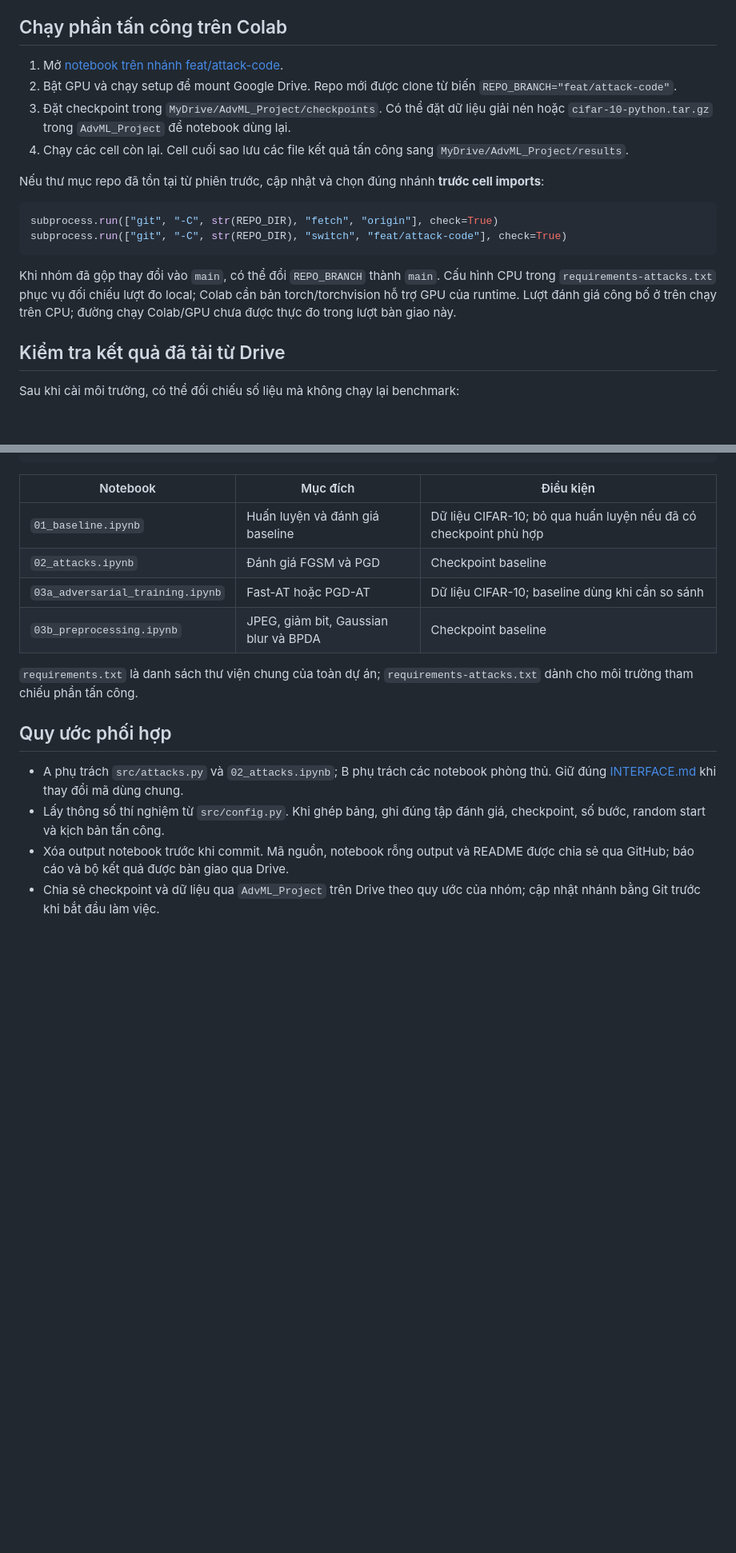
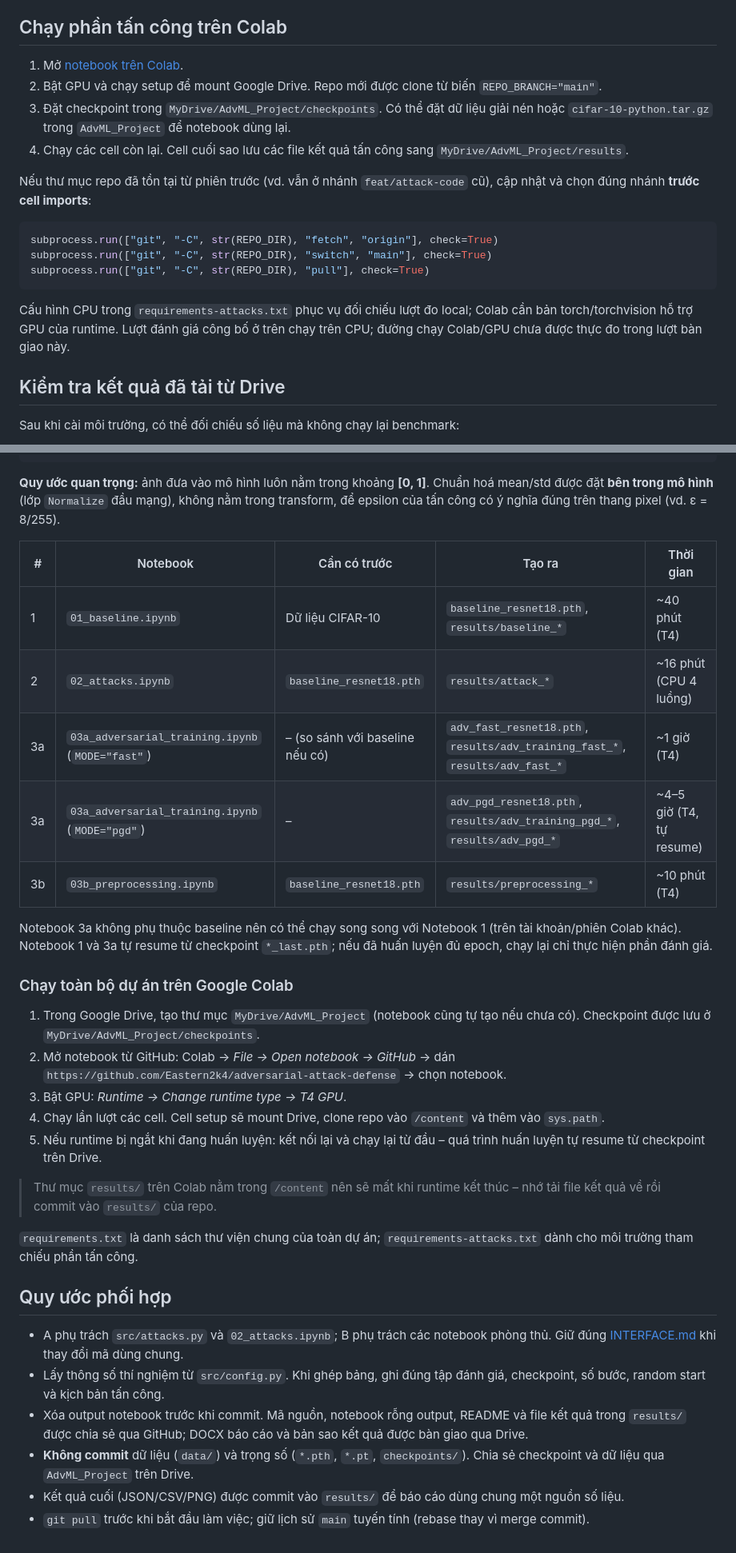
Before and after one commit to Eastern2k4/adversarial-attack-defense, a Markdown page: README.md, 2 parts joined by grey strips. Shown at 80% size. Rendered like a GitHub page; blank space fills up the shorter version.

Commit message:
Gộp phần tấn công vào main; thêm kết quả baseline, tấn công, Fast-AT, preprocessing
- 02_attacks.ipynb: REPO_BRANCH trỏ về main sau khi gộp feat/attack-code
- README: sửa link/lệnh clone sang main; khôi phục bảng thứ tự chạy notebook,
  hướng dẫn Colab toàn dự án, quy ước ảnh [0,1] và quy tắc không commit dữ liệu/trọng số
- results/: baseline_*, attack_* (Huy), adv_training_fast_metrics.json, preprocessing_metrics.json

````diff
--- a/README.md
+++ b/README.md
@@ -162,19 +162,20 @@ Kết quả mới được ghi vào `results/` của repo. Notebook lưu JSON sa
 
 ## Chạy phần tấn công trên Colab
 
-1. Mở [notebook trên nhánh feat/attack-code](https://colab.research.google.com/github/Eastern2k4/adversarial-attack-defense/blob/feat/attack-code/notebooks/02_attacks.ipynb).
-2. Bật GPU và chạy setup để mount Google Drive. Repo mới được clone từ biến `REPO_BRANCH="feat/attack-code"`.
+1. Mở [notebook trên Colab](https://colab.research.google.com/github/Eastern2k4/adversarial-attack-defense/blob/main/notebooks/02_attacks.ipynb).
+2. Bật GPU và chạy setup để mount Google Drive. Repo mới được clone từ biến `REPO_BRANCH="main"`.
 3. Đặt checkpoint trong `MyDrive/AdvML_Project/checkpoints`. Có thể đặt dữ liệu giải nén hoặc `cifar-10-python.tar.gz` trong `AdvML_Project` để notebook dùng lại.
 4. Chạy các cell còn lại. Cell cuối sao lưu các file kết quả tấn công sang `MyDrive/AdvML_Project/results`.
 
-Nếu thư mục repo đã tồn tại từ phiên trước, cập nhật và chọn đúng nhánh **trước cell imports**:
+Nếu thư mục repo đã tồn tại từ phiên trước (vd. vẫn ở nhánh `feat/attack-code` cũ), cập nhật và chọn đúng nhánh **trước cell imports**:
 
 ```python
 subprocess.run(["git", "-C", str(REPO_DIR), "fetch", "origin"], check=True)
-subprocess.run(["git", "-C", str(REPO_DIR), "switch", "feat/attack-code"], check=True)
+subprocess.run(["git", "-C", str(REPO_DIR), "switch", "main"], check=True)
+subprocess.run(["git", "-C", str(REPO_DIR), "pull"], check=True)
 ```
 
-Khi nhóm đã gộp thay đổi vào `main`, có thể đổi `REPO_BRANCH` thành `main`. Cấu hình CPU trong `requirements-attacks.txt` phục vụ đối chiếu lượt đo local; Colab cần bản torch/torchvision hỗ trợ GPU của runtime. Lượt đánh giá công bố ở trên chạy trên CPU; đường chạy Colab/GPU chưa được thực đo trong lượt bàn giao này.
+Cấu hình CPU trong `requirements-attacks.txt` phục vụ đối chiếu lượt đo local; Colab cần bản torch/torchvision hỗ trợ GPU của runtime. Lượt đánh giá công bố ở trên chạy trên CPU; đường chạy Colab/GPU chưa được thực đo trong lượt bàn giao này.
 
 ## Kiểm tra kết quả đã tải từ Drive
 
@@ -230,12 +231,27 @@ Script kiểm tra chữ ký hàm, tập chỉ số test seed 42, JSON/CSV, accur
 └── report/
 ```
 
-| Notebook | Mục đích | Điều kiện |
-|---|---|---|
-| `01_baseline.ipynb` | Huấn luyện và đánh giá baseline | Dữ liệu CIFAR-10; bỏ qua huấn luyện nếu đã có checkpoint phù hợp |
-| `02_attacks.ipynb` | Đánh giá FGSM và PGD | Checkpoint baseline |
-| `03a_adversarial_training.ipynb` | Fast-AT hoặc PGD-AT | Dữ liệu CIFAR-10; baseline dùng khi cần so sánh |
-| `03b_preprocessing.ipynb` | JPEG, giảm bit, Gaussian blur và BPDA | Checkpoint baseline |
+**Quy ước quan trọng:** ảnh đưa vào mô hình luôn nằm trong khoảng **[0, 1]**. Chuẩn hoá mean/std được đặt **bên trong mô hình** (lớp `Normalize` đầu mạng), không nằm trong transform, để epsilon của tấn công có ý nghĩa đúng trên thang pixel (vd. ε = 8/255).
+
+| # | Notebook | Cần có trước | Tạo ra | Thời gian |
+|---|---|---|---|---|
+| 1 | `01_baseline.ipynb` | Dữ liệu CIFAR-10 | `baseline_resnet18.pth`, `results/baseline_*` | ~40 phút (T4) |
+| 2 | `02_attacks.ipynb` | `baseline_resnet18.pth` | `results/attack_*` | ~16 phút (CPU 4 luồng) |
+| 3a | `03a_adversarial_training.ipynb` (`MODE="fast"`) | – (so sánh với baseline nếu có) | `adv_fast_resnet18.pth`, `results/adv_training_fast_*`, `results/adv_fast_*` | ~1 giờ (T4) |
+| 3a | `03a_adversarial_training.ipynb` (`MODE="pgd"`) | – | `adv_pgd_resnet18.pth`, `results/adv_training_pgd_*`, `results/adv_pgd_*` | ~4–5 giờ (T4, tự resume) |
+| 3b | `03b_preprocessing.ipynb` | `baseline_resnet18.pth` | `results/preprocessing_*` | ~10 phút (T4) |
+
+Notebook 3a không phụ thuộc baseline nên có thể chạy song song với Notebook 1 (trên tài khoản/phiên Colab khác). Notebook 1 và 3a tự resume từ checkpoint `*_last.pth`; nếu đã huấn luyện đủ epoch, chạy lại chỉ thực hiện phần đánh giá.
+
+### Chạy toàn bộ dự án trên Google Colab
+
+1. Trong Google Drive, tạo thư mục `MyDrive/AdvML_Project` (notebook cũng tự tạo nếu chưa có). Checkpoint được lưu ở `MyDrive/AdvML_Project/checkpoints`.
+2. Mở notebook từ GitHub: Colab → *File → Open notebook → GitHub* → dán `https://github.com/Eastern2k4/adversarial-attack-defense` → chọn notebook.
+3. Bật GPU: *Runtime → Change runtime type → T4 GPU*.
+4. Chạy lần lượt các cell. Cell setup sẽ mount Drive, clone repo vào `/content` và thêm vào `sys.path`.
+5. Nếu runtime bị ngắt khi đang huấn luyện: kết nối lại và chạy lại từ đầu – quá trình huấn luyện tự resume từ checkpoint trên Drive.
+
+> Thư mục `results/` trên Colab nằm trong `/content` nên sẽ mất khi runtime kết thúc – nhớ tải file kết quả về rồi commit vào `results/` của repo.
 
 `requirements.txt` là danh sách thư viện chung của toàn dự án; `requirements-attacks.txt` dành cho môi trường tham chiếu phần tấn công.
 
@@ -243,5 +259,7 @@ Script kiểm tra chữ ký hàm, tập chỉ số test seed 42, JSON/CSV, accur
 
 - A phụ trách `src/attacks.py` và `02_attacks.ipynb`; B phụ trách các notebook phòng thủ. Giữ đúng [INTERFACE.md](docs/INTERFACE.md) khi thay đổi mã dùng chung.
 - Lấy thông số thí nghiệm từ `src/config.py`. Khi ghép bảng, ghi đúng tập đánh giá, checkpoint, số bước, random start và kịch bản tấn công.
-- Xóa output notebook trước khi commit. Mã nguồn, notebook rỗng output và README được chia sẻ qua GitHub; báo cáo và bộ kết quả được bàn giao qua Drive.
-- Chia sẻ checkpoint và dữ liệu qua `AdvML_Project` trên Drive theo quy ước của nhóm; cập nhật nhánh bằng Git trước khi bắt đầu làm việc.
+- Xóa output notebook trước khi commit. Mã nguồn, notebook rỗng output, README và file kết quả trong `results/` được chia sẻ qua GitHub; DOCX báo cáo và bản sao kết quả được bàn giao qua Drive.
+- **Không commit** dữ liệu (`data/`) và trọng số (`*.pth`, `*.pt`, `checkpoints/`). Chia sẻ checkpoint và dữ liệu qua `AdvML_Project` trên Drive.
+- Kết quả cuối (JSON/CSV/PNG) được commit vào `results/` để báo cáo dùng chung một nguồn số liệu.
+- `git pull` trước khi bắt đầu làm việc; giữ lịch sử `main` tuyến tính (rebase thay vì merge commit).
````
Also changed, not shown: other parts of README.md (+1 -1 lines), results/attack_accuracy.png (added), results/attack_examples_fgsm.png (added), results/attack_examples_pgd.png (added), results/baseline_per_class.png (added), results/baseline_training_curves.png (added), 7 other files.
